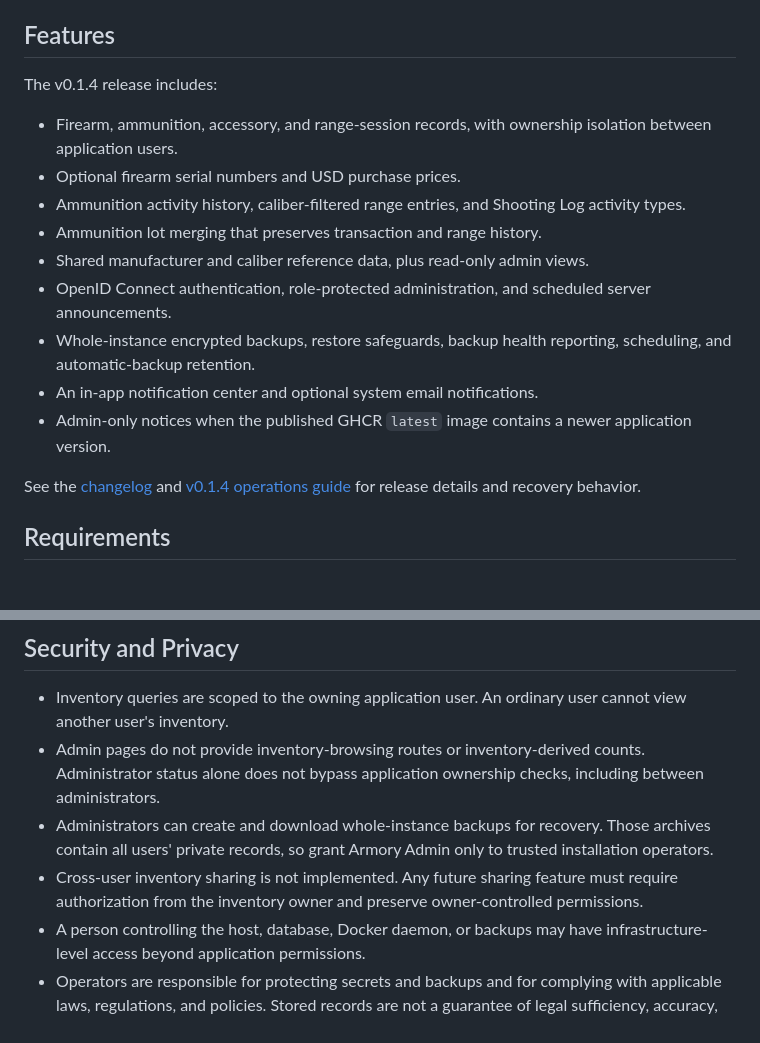
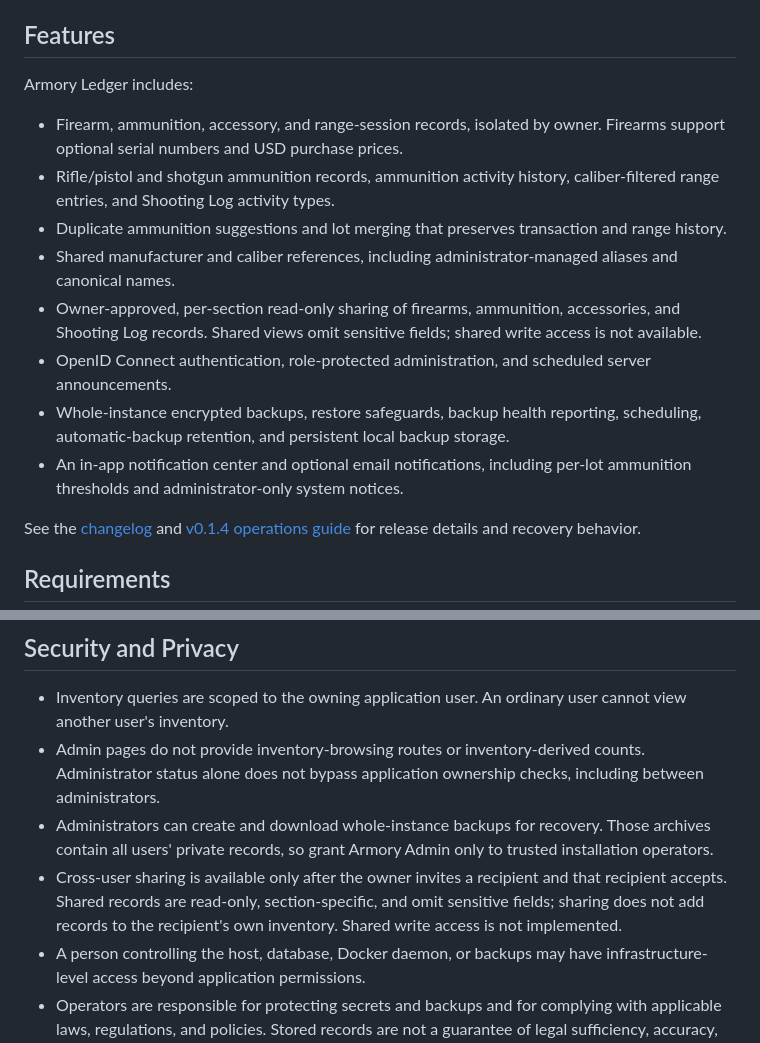
Before and after one commit to kennithjanderson/armory-ledger, a Markdown page: README.md, 2 parts joined by grey strips. GitHub-like rendering; blank space fills up the shorter version.

Commit message:
docs: update README for v0.1.6 features

```diff
--- a/README.md
+++ b/README.md
@@ -7,22 +7,25 @@ backups.
 
 ## Features
 
-The v0.1.4 release includes:
+Armory Ledger includes:
 
-- Firearm, ammunition, accessory, and range-session records, with ownership
-  isolation between application users.
-- Optional firearm serial numbers and USD purchase prices.
-- Ammunition activity history, caliber-filtered range entries, and Shooting Log
-  activity types.
-- Ammunition lot merging that preserves transaction and range history.
-- Shared manufacturer and caliber reference data, plus read-only admin views.
+- Firearm, ammunition, accessory, and range-session records, isolated by owner.
+  Firearms support optional serial numbers and USD purchase prices.
+- Rifle/pistol and shotgun ammunition records, ammunition activity history,
+  caliber-filtered range entries, and Shooting Log activity types.
+- Duplicate ammunition suggestions and lot merging that preserves transaction
+  and range history.
+- Shared manufacturer and caliber references, including administrator-managed
+  aliases and canonical names.
+- Owner-approved, per-section read-only sharing of firearms, ammunition,
+  accessories, and Shooting Log records. Shared views omit sensitive fields;
+  shared write access is not available.
 - OpenID Connect authentication, role-protected administration, and scheduled
   server announcements.
 - Whole-instance encrypted backups, restore safeguards, backup health reporting,
-  scheduling, and automatic-backup retention.
-- An in-app notification center and optional system email notifications.
-- Admin-only notices when the published GHCR `latest` image contains a newer
-  application version.
+  scheduling, automatic-backup retention, and persistent local backup storage.
+- An in-app notification center and optional email notifications, including
+  per-lot ammunition thresholds and administrator-only system notices.
 
 See the [changelog](app/content/changelog.json) and
 [v0.1.4 operations guide](docs/V0.1.4-OPERATIONS.md) for release details and
@@ -134,9 +137,10 @@ protected off-host copy of important archives and the matching encryption key.
 - Administrators can create and download whole-instance backups for recovery.
   Those archives contain all users' private records, so grant Armory Admin only
   to trusted installation operators.
-- Cross-user inventory sharing is not implemented. Any future sharing feature
-  must require authorization from the inventory owner and preserve owner-controlled
-  permissions.
+- Cross-user sharing is available only after the owner invites a recipient and
+  that recipient accepts. Shared records are read-only, section-specific, and
+  omit sensitive fields; sharing does not add records to the recipient's own
+  inventory. Shared write access is not implemented.
 - A person controlling the host, database, Docker daemon, or backups may have
   infrastructure-level access beyond application permissions.
 - Operators are responsible for protecting secrets and backups and for complying
```
